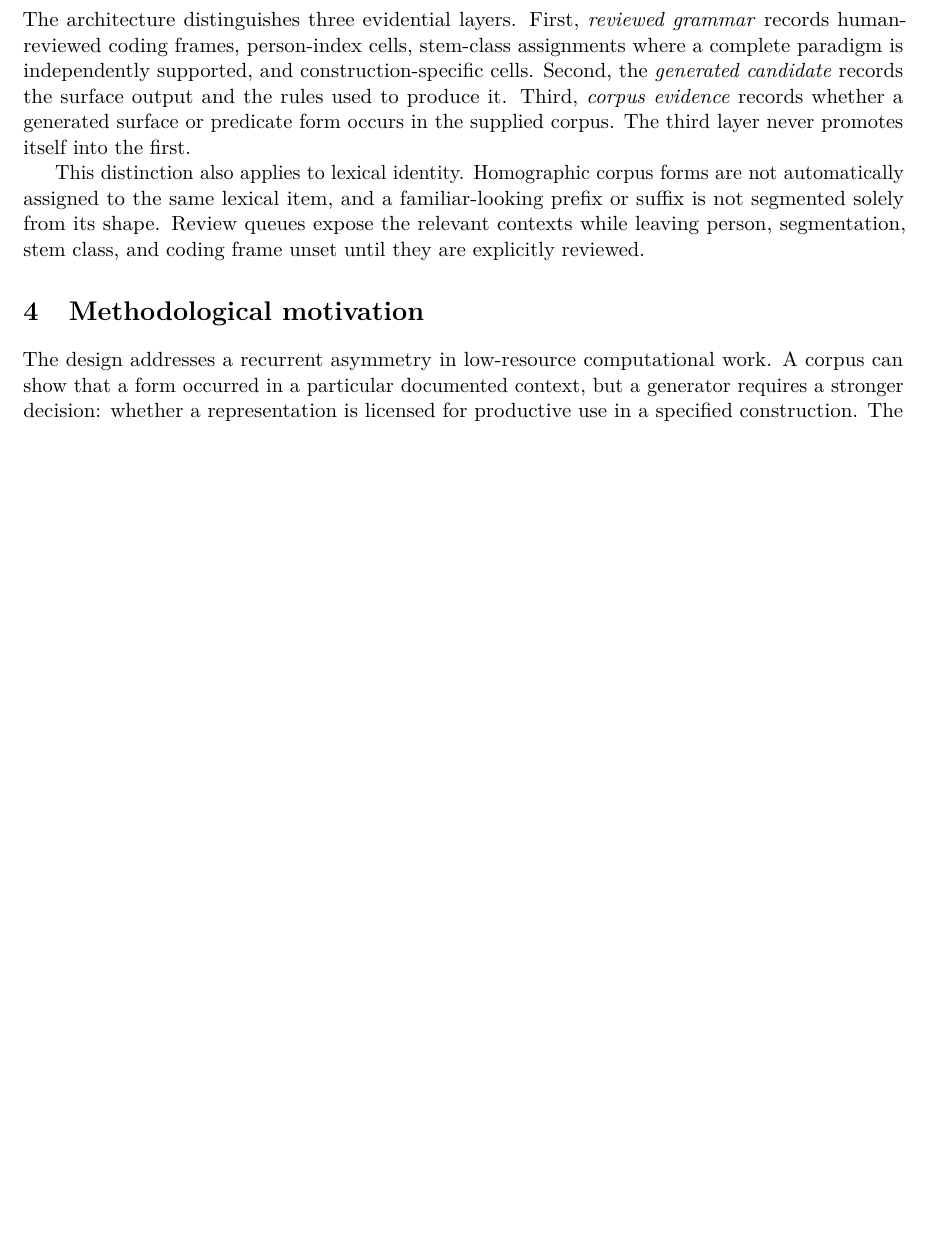
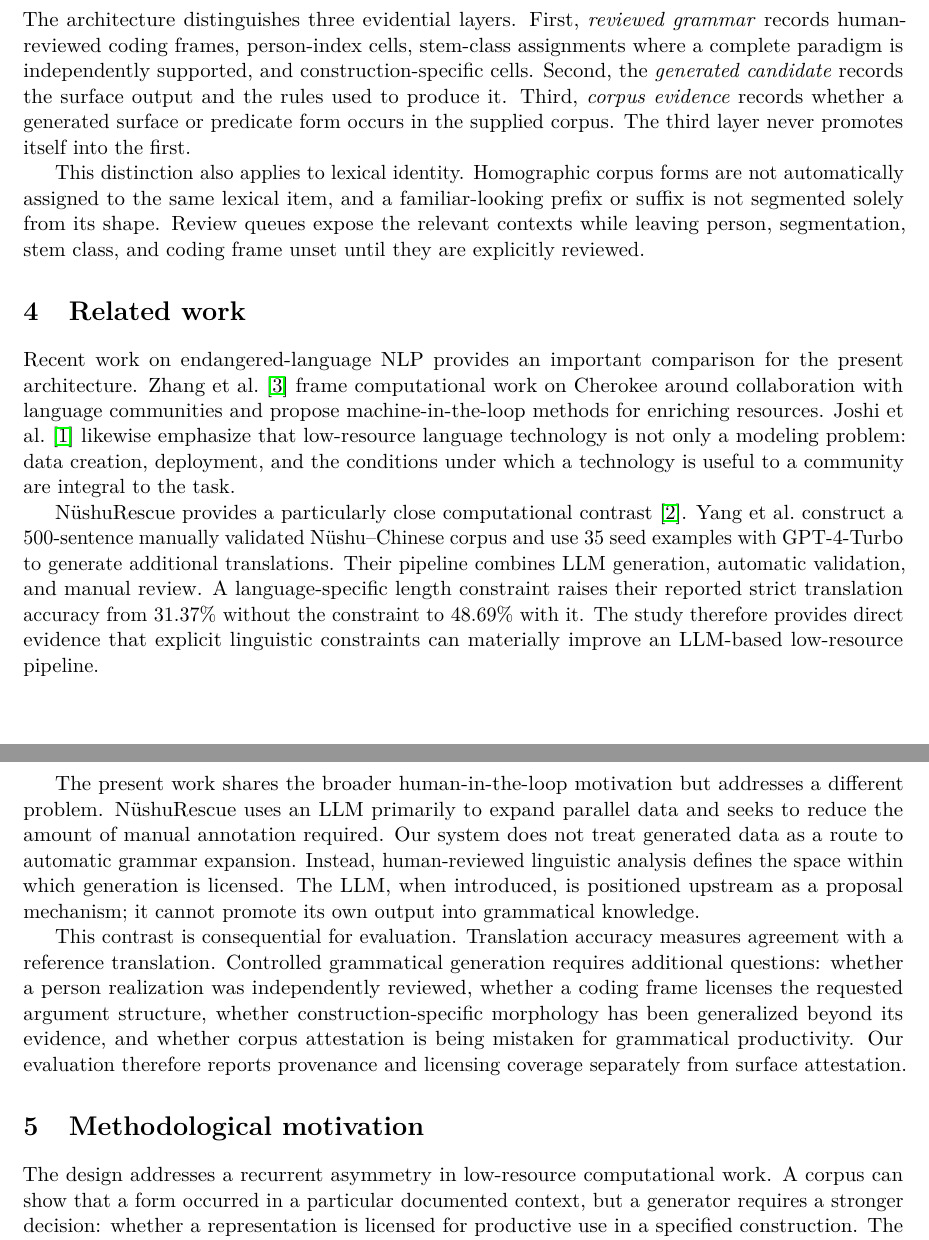
Before and after one commit to LanguageStructure/Bororo-Sentence-Generator-, a LaTeX paper (article/main.tex): part of page 2 of 5 before the commit and two parts of pages 2 and 3 of 6 after it, the two joined at a grey line, cut so that both start at the same text, the shorter picture padded with empty space. Compiled offline with pdfLaTeX.

Commit message:
Position article against endangered-language NLP work

```diff
--- a/article/main.tex
+++ b/article/main.tex
@@ -106,6 +106,45 @@ not automatically assigned to the same lexical item, and a familiar-looking
 prefix or suffix is not segmented solely from its shape. Review queues expose
 the relevant contexts while leaving person, segmentation, stem class, and
 coding frame unset until they are explicitly reviewed.
+
+\section{Related work}
+\label{sec:related}
+
+Recent work on endangered-language NLP provides an important comparison for
+the present architecture. Zhang et al.~\cite{zhang2022cherokee} frame
+computational work on Cherokee around collaboration with language communities
+and propose machine-in-the-loop methods for enriching resources. Joshi
+et al.~\cite{joshi2019unsung} likewise emphasize that low-resource language
+technology is not only a modeling problem: data creation, deployment, and the
+conditions under which a technology is useful to a community are integral to
+the task.
+
+NüshuRescue provides a particularly close computational contrast
+\cite{yang2025nushurescue}. Yang et al.\ construct a 500-sentence manually
+validated Nüshu--Chinese corpus and use 35 seed examples with GPT-4-Turbo to
+generate additional translations. Their pipeline combines LLM generation,
+automatic validation, and manual review. A language-specific length constraint
+raises their reported strict translation accuracy from 31.37\% without the
+constraint to 48.69\% with it. The study therefore provides direct evidence
+that explicit linguistic constraints can materially improve an LLM-based
+low-resource pipeline.
+
+The present work shares the broader human-in-the-loop motivation but addresses
+a different problem. NüshuRescue uses an LLM primarily to expand parallel data
+and seeks to reduce the amount of manual annotation required. Our system does
+not treat generated data as a route to automatic grammar expansion. Instead,
+human-reviewed linguistic analysis defines the space within which generation is
+licensed. The LLM, when introduced, is positioned upstream as a proposal
+mechanism; it cannot promote its own output into grammatical knowledge.
+
+This contrast is consequential for evaluation. Translation accuracy measures
+agreement with a reference translation. Controlled grammatical generation
+requires additional questions: whether a person realization was independently
+reviewed, whether a coding frame licenses the requested argument structure,
+whether construction-specific morphology has been generalized beyond its
+evidence, and whether corpus attestation is being mistaken for grammatical
+productivity. Our evaluation therefore reports provenance and licensing
+coverage separately from surface attestation.
 
 \section{Methodological motivation}
 \label{sec:motivation}
```
